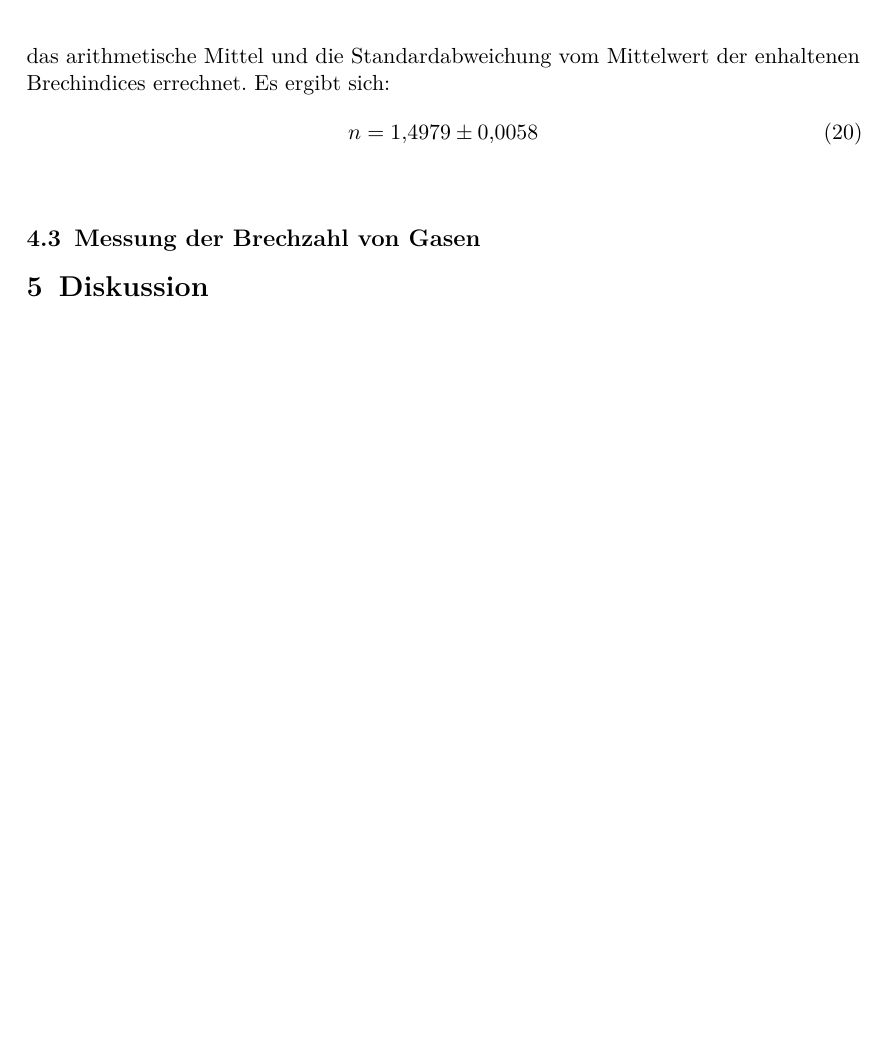
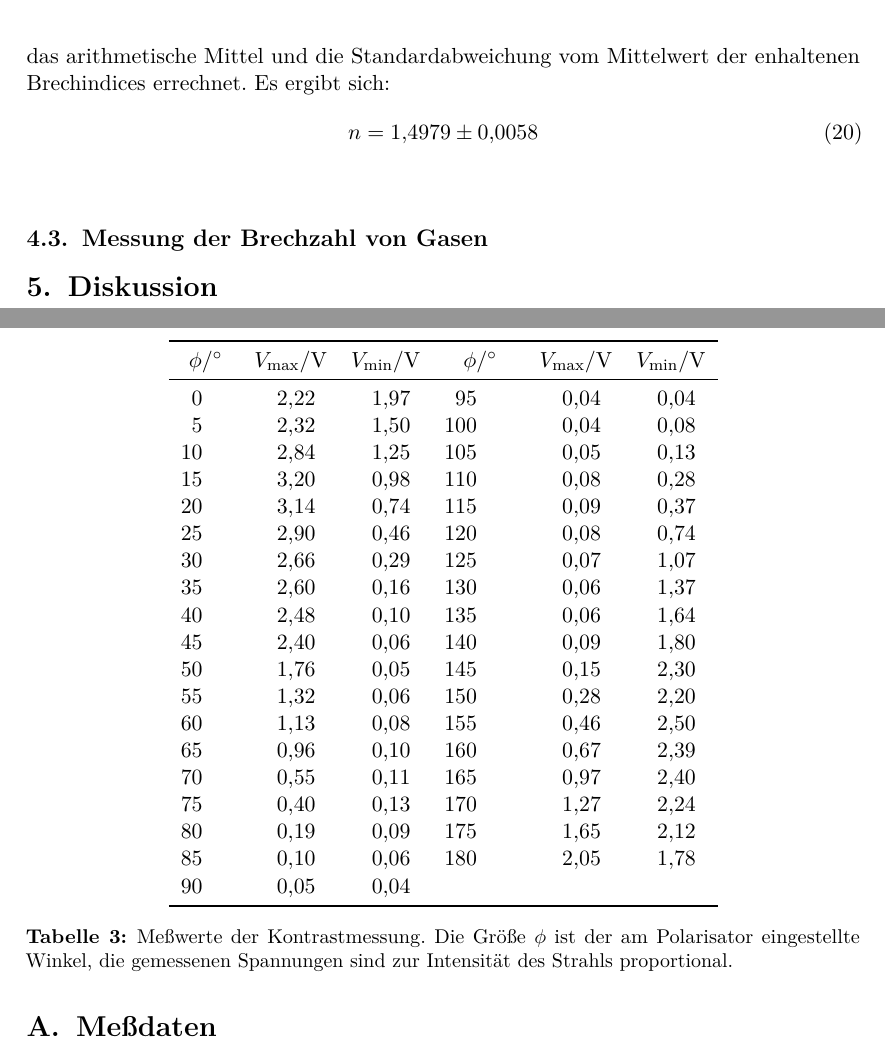
Before and after one commit to dlmsr/praktikum, a LaTeX document (V064/protokoll.tex, which reads V064/tex/anhang-rohdaten.tex): part of page 8 of 8 before the commit and two parts of pages 8 and 9 of 10 after it, the two joined at a grey line, cut so that both start at the same text, the shorter picture padded with empty space. Compiled offline with pdfLaTeX.

Commit message:
[V064] Literatur und Anhang erstellt
Die Anleitung und die Aufgabenstellungen habe ich in die Literatur-Datenbank
aufgenommen.

Im Anhang sollen die aufgenommenen Meßwerte eingetragen werden.  Die Kontrast-
Messung ist schon eingegeben.

```diff
--- /dev/null
+++ b/V064/tex/anhang-rohdaten.tex
@@ -0,0 +1,44 @@
+% This work is licensed under the Creative Commons
+% Attribution-NonCommercial 3.0 Unported License. To view a copy of this
+% license, visit http://creativecommons.org/licenses/by-nc/3.0/.
+
+%\FloatBarrier
+\section{Meßdaten}
+%
+\begin{table}
+  \centering
+
+  \begin{tabular}{SSSSSS}
+    \toprule
+    {$\phi/\si{\degree}$} & {$V_\text{max}/\si{\volt}$} &
+    {$V_\text{min}/\si{\volt}$} &
+    {$\phi/\si{\degree}$} & {$V_\text{max}/\si{\volt}$} &
+    {$V_\text{min}/\si{\volt}$}\\
+    \midrule
+      0 & 2.22 & 1.97 &  95 & 0.04 & 0.04  \\
+      5 & 2.32 & 1.50 & 100 & 0.04 & 0.08  \\
+     10 & 2.84 & 1.25 & 105 & 0.05 & 0.13  \\
+     15 & 3.20 & 0.98 & 110 & 0.08 & 0.28  \\
+     20 & 3.14 & 0.74 & 115 & 0.09 & 0.37  \\
+     25 & 2.90 & 0.46 & 120 & 0.08 & 0.74  \\
+     30 & 2.66 & 0.29 & 125 & 0.07 & 1.07  \\
+     35 & 2.60 & 0.16 & 130 & 0.06 & 1.37  \\
+     40 & 2.48 & 0.10 & 135 & 0.06 & 1.64  \\
+     45 & 2.40 & 0.06 & 140 & 0.09 & 1.80  \\
+     50 & 1.76 & 0.05 & 145 & 0.15 & 2.30  \\
+     55 & 1.32 & 0.06 & 150 & 0.28 & 2.20  \\
+     60 & 1.13 & 0.08 & 155 & 0.46 & 2.50  \\
+     65 & 0.96 & 0.10 & 160 & 0.67 & 2.39  \\
+     70 & 0.55 & 0.11 & 165 & 0.97 & 2.40  \\
+     75 & 0.40 & 0.13 & 170 & 1.27 & 2.24  \\
+     80 & 0.19 & 0.09 & 175 & 1.65 & 2.12  \\
+     85 & 0.10 & 0.06 & 180 & 2.05 & 1.78  \\
+     90 & 0.05 & 0.04 \\
+     \bottomrule
+  \end{tabular}
+
+  \caption{Meßwerte der Kontrastmessung.  Die Größe $\phi$ ist der am
+    Polarisator eingestellte Winkel, die gemessenen Spannungen sind
+    zur Intensität des Strahls proportional.}
+  \label{tab:constrast_messwerte}
+\end{table}
```
Also changed, not shown: V064/protokoll.tex (+11 -0 lines), literatur.bib (+12 -0 lines).
